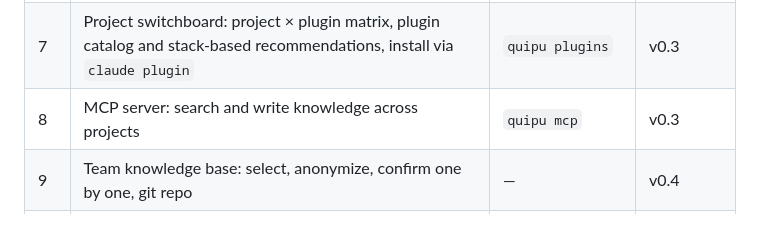
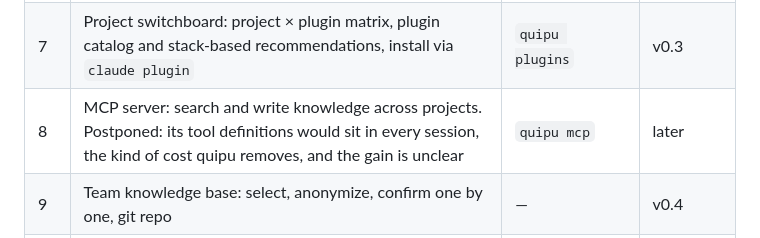
Before and after one commit to axvilab/quipu, a Markdown page: docs/DESIGN.md, the part around the change. Drawn GitHub-style.

Commit message:
docs: postpone the MCP server
Its tool definitions would be listed in every session of every project,
the hidden cost quipu exists to remove, and the gain is unclear.

```diff
--- a/docs/DESIGN.md
+++ b/docs/DESIGN.md
@@ -43,7 +43,7 @@ Non-goals:
 | 6 | Web UI: editor with token cost, skill/agent forms, move skills between projects | `quipu ui` | v0.2 |
 | 10 | Backup: safe subset of `~/.claude` to a trusted private git repo or a local export file, secret scan | `quipu backup`, `quipu restore` | v0.2 |
 | 7 | Project switchboard: project × plugin matrix, plugin catalog and stack-based recommendations, install via `claude plugin` | `quipu plugins` | v0.3 |
-| 8 | MCP server: search and write knowledge across projects | `quipu mcp` | v0.3 |
+| 8 | MCP server: search and write knowledge across projects. Postponed: its tool definitions would sit in every session, the kind of cost quipu removes, and the gain is unclear | `quipu mcp` | later |
 | 9 | Team knowledge base: select, anonymize, confirm one by one, git repo | — | v0.4 |
 | 11 | New project wizard: scaffold from a stack template, copy skills/rules/agents from other projects | `quipu new` | v0.3 |
 
```
